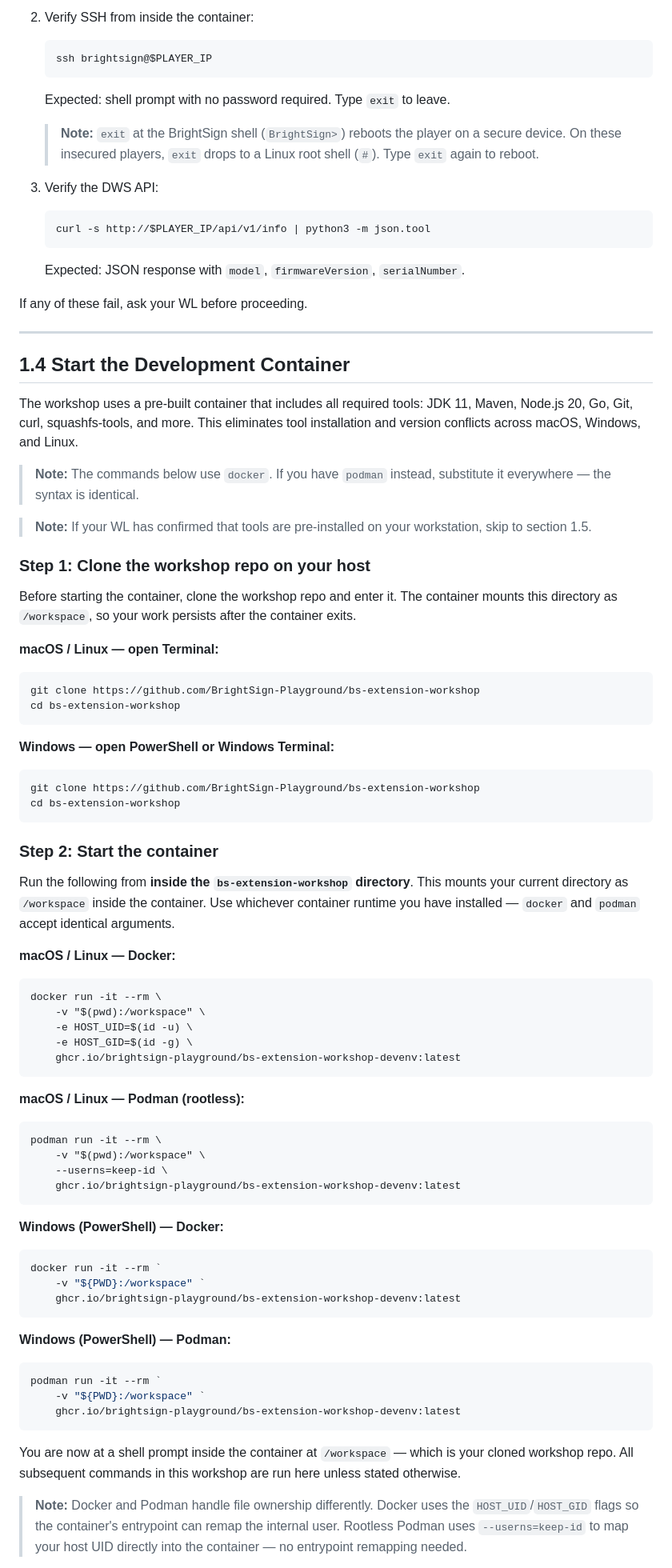
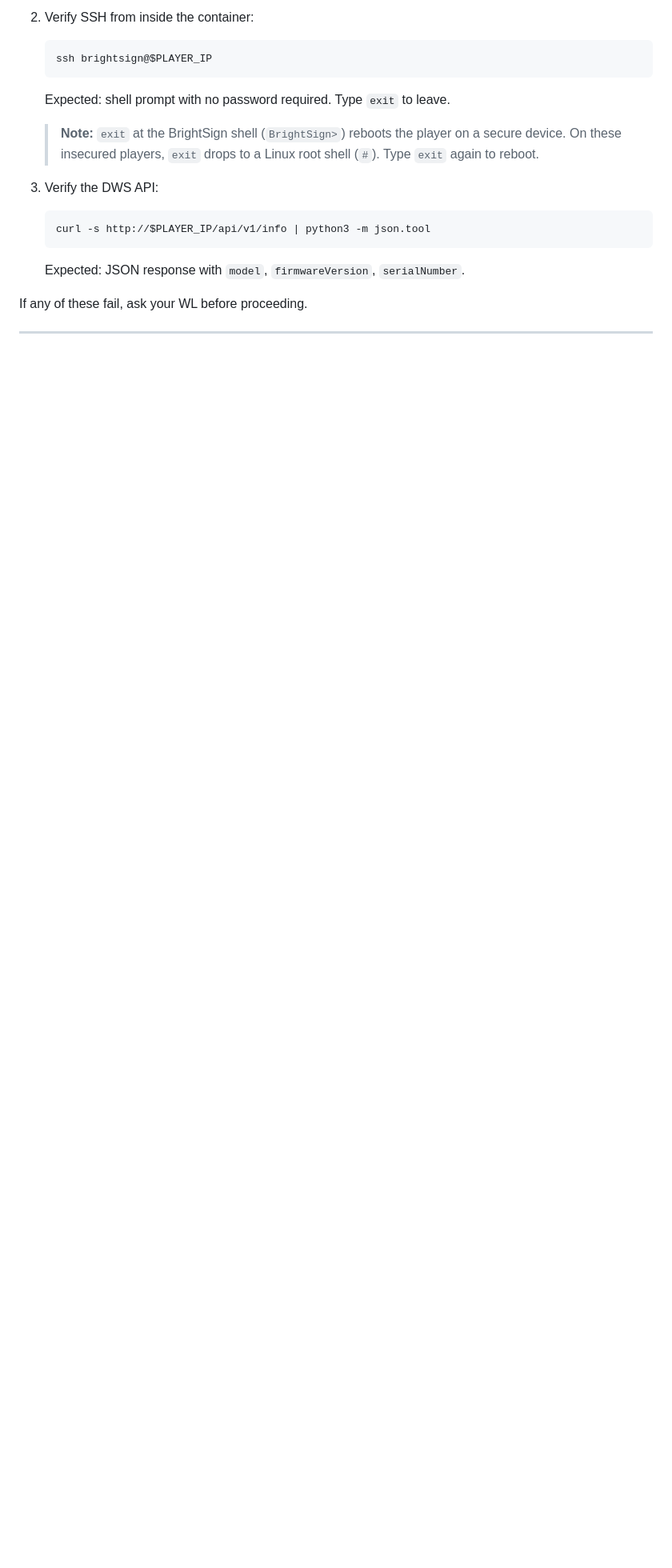
Before and after one commit to BrightDevelopers/bs-workshop-extension, a Markdown page: workshop/01-environment-setup/README.md, the part around one of its changes. Shown at 80% size. Rendered like a GitHub page; blank space fills up the shorter version.

````diff
--- a/workshop/01-environment-setup/README.md
+++ b/workshop/01-environment-setup/README.md
@@ -183,77 +182,3 @@ If any of these fail, ask your WL before proceeding.
 
 ---
 
-## 1.4 Start the Development Container
-
-The workshop uses a pre-built container that includes all required tools: JDK 11, Maven,
-Node.js 20, Go, Git, curl, squashfs-tools, and more. This eliminates tool installation and
-version conflicts across macOS, Windows, and Linux.
-
-> **Note:** The commands below use `docker`. If you have `podman` instead, substitute it
-> everywhere — the syntax is identical.
-
-> **Note:** If your WL has confirmed that tools are pre-installed on your workstation,
-> skip to section 1.5.
-
-### Step 1: Clone the workshop repo on your host
-
-Before starting the container, clone the workshop repo and enter it. The container mounts
-this directory as `/workspace`, so your work persists after the container exits.
-
-**macOS / Linux — open Terminal:**
-```
-git clone https://github.com/BrightSign-Playground/bs-extension-workshop
-cd bs-extension-workshop
-```
-
-**Windows — open PowerShell or Windows Terminal:**
-```powershell
-git clone https://github.com/BrightSign-Playground/bs-extension-workshop
-cd bs-extension-workshop
-```
-
-### Step 2: Start the container
-
-Run the following from **inside the `bs-extension-workshop` directory**. This mounts your
-current directory as `/workspace` inside the container. Use whichever container runtime
-you have installed — `docker` and `podman` accept identical arguments.
-
-**macOS / Linux — Docker:**
-```
-docker run -it --rm \
-    -v "$(pwd):/workspace" \
-    -e HOST_UID=$(id -u) \
-    -e HOST_GID=$(id -g) \
-    ghcr.io/brightsign-playground/bs-extension-workshop-devenv:latest
-```
-
-**macOS / Linux — Podman (rootless):**
-```
-podman run -it --rm \
-    -v "$(pwd):/workspace" \
-    --userns=keep-id \
-    ghcr.io/brightsign-playground/bs-extension-workshop-devenv:latest
-```
-
-**Windows (PowerShell) — Docker:**
-```powershell
-docker run -it --rm `
-    -v "${PWD}:/workspace" `
-    ghcr.io/brightsign-playground/bs-extension-workshop-devenv:latest
-```
-
-**Windows (PowerShell) — Podman:**
-```powershell
-podman run -it --rm `
-    -v "${PWD}:/workspace" `
-    ghcr.io/brightsign-playground/bs-extension-workshop-devenv:latest
-```
-
-You are now at a shell prompt inside the container at `/workspace` — which is your cloned
-workshop repo. All subsequent commands in this workshop are run here unless stated otherwise.
-
-> **Note:** Docker and Podman handle file ownership differently. Docker uses the
-> `HOST_UID`/`HOST_GID` flags so the container's entrypoint can remap the internal user.
-> Rootless Podman uses `--userns=keep-id` to map your host UID directly into the
-> container — no entrypoint remapping needed.
-
````
Also changed, not shown: other parts of workshop/01-environment-setup/README.md (+84 -48 lines).
